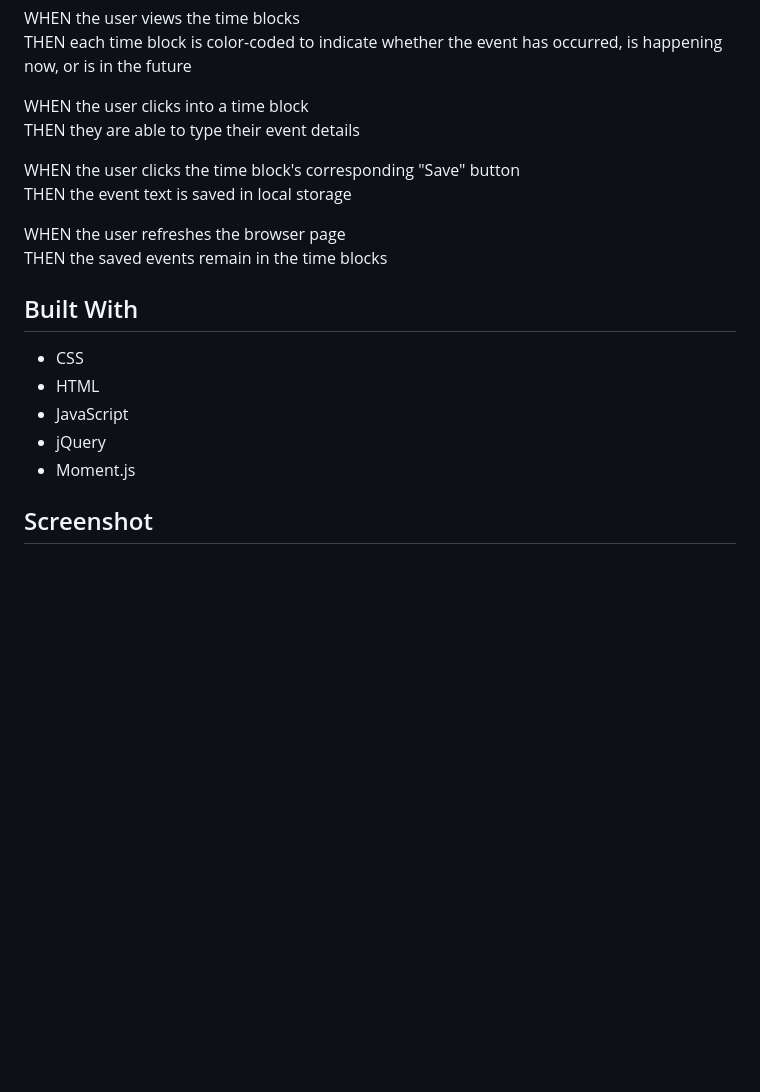
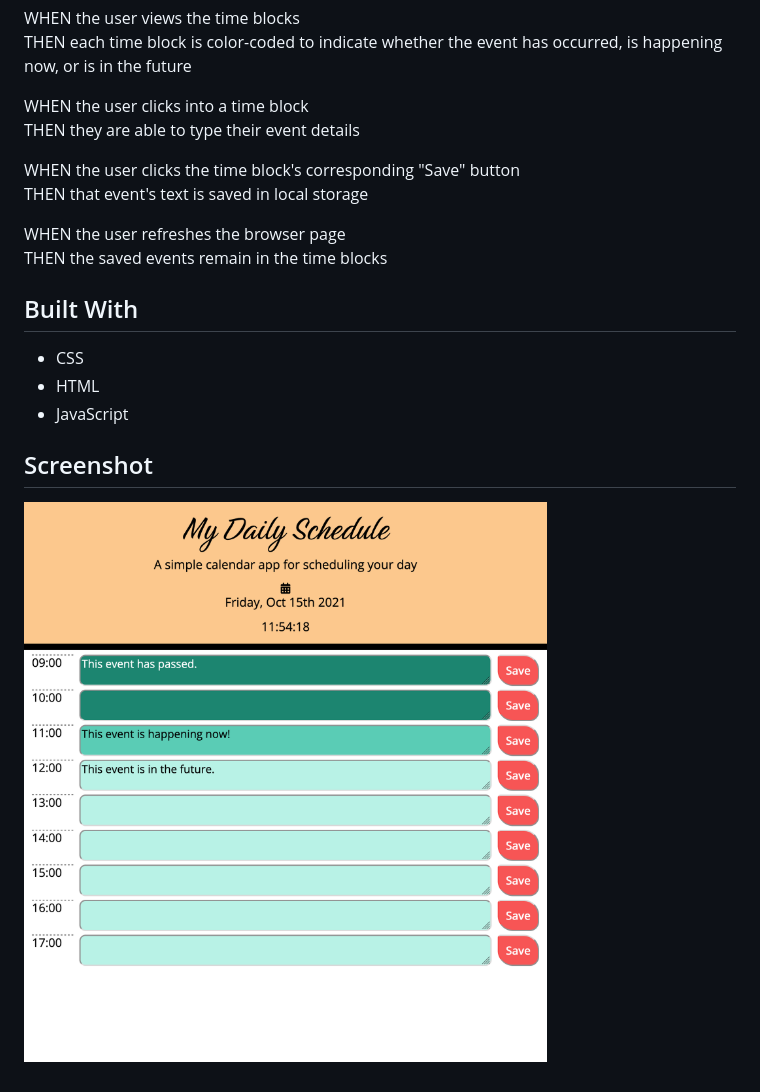
Before and after one commit to kayleriegerpatton/work-day-planner, a Markdown page: README.md, the part around the change. Drawn GitHub-style; pictures changed too: assets/images/screenshots/day-planner-screenshot.png (added); blank space fills up the shorter version.

Commit message:
finished readme

```diff
--- a/README.md
+++ b/README.md
@@ -19,7 +19,7 @@ WHEN the user clicks into a time block
 THEN they are able to type their event details
 
 WHEN the user clicks the time block's corresponding "Save" button
-THEN the event text is saved in local storage
+THEN that event's text is saved in local storage
 
 WHEN the user refreshes the browser page
 THEN the saved events remain in the time blocks
@@ -29,7 +29,7 @@ THEN the saved events remain in the time blocks
 - CSS
 - HTML
 - JavaScript
-- jQuery
-- Moment.js
 
 ## Screenshot
+
+![Day planner with color-coded event time blocks and descriptions](assets/images/screenshots/day-planner-screenshot.png)
```
